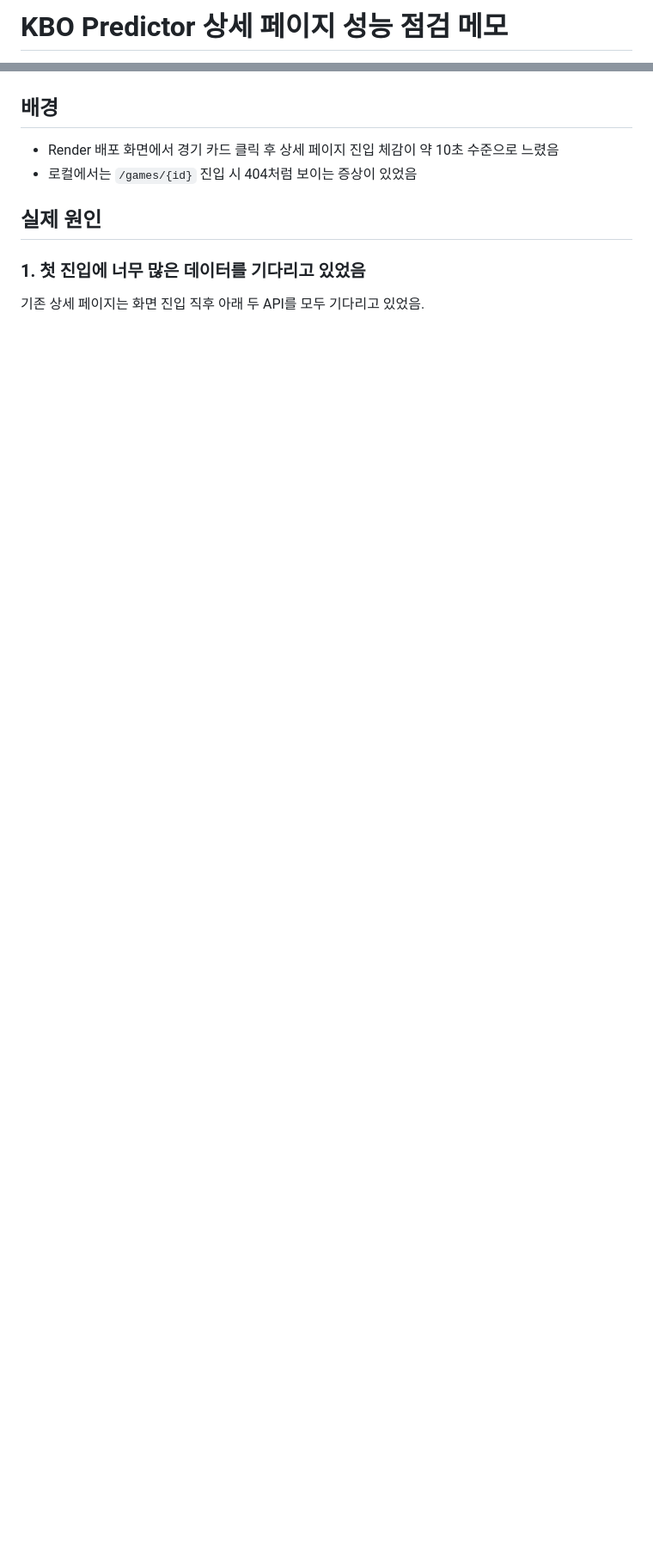
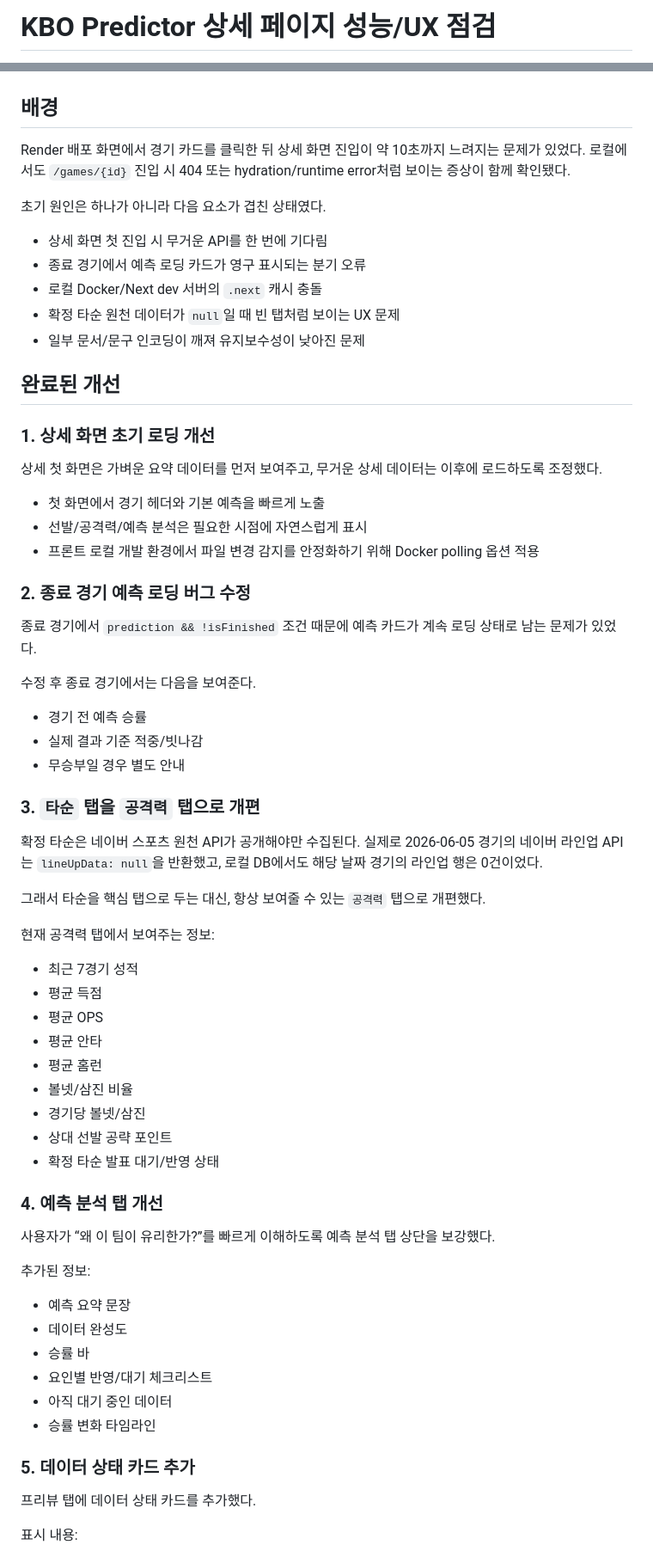
Before and after one commit to mandu965/lee_kbo, a Markdown page: doc/20260604_상세페이지_성능점검.md, 2 parts joined by grey strips. Shown at 86% size. Drawn GitHub-style; blank space fills up the shorter version.

Commit message:
Document game detail performance improvements

```diff
--- a/doc/20260604_상세페이지_성능점검.md
+++ b/doc/20260604_상세페이지_성능점검.md
@@ -1,2 +1,2 @@
-# KBO Predictor 상세 페이지 성능 점검 메모
+# KBO Predictor 상세 페이지 성능/UX 점검
 
@@ -4,11 +4,70 @@
 
 ## 배경
 
-- Render 배포 화면에서 경기 카드 클릭 후 상세 페이지 진입 체감이 약 10초 수준으로 느렸음
-- 로컬에서는 `/games/{id}` 진입 시 404처럼 보이는 증상이 있었음
+Render 배포 화면에서 경기 카드를 클릭한 뒤 상세 화면 진입이 약 10초까지 느려지는 문제가 있었다. 로컬에서도 `/games/{id}` 진입 시 404 또는 hydration/runtime error처럼 보이는 증상이 함께 확인됐다.
 
-## 실제 원인
+초기 원인은 하나가 아니라 다음 요소가 겹친 상태였다.
 
-### 1. 첫 진입에 너무 많은 데이터를 기다리고 있었음
+- 상세 화면 첫 진입 시 무거운 API를 한 번에 기다림
+- 종료 경기에서 예측 로딩 카드가 영구 표시되는 분기 오류
+- 로컬 Docker/Next dev 서버의 `.next` 캐시 충돌
+- 확정 타순 원천 데이터가 `null`일 때 빈 탭처럼 보이는 UX 문제
+- 일부 문서/문구 인코딩이 깨져 유지보수성이 낮아진 문제
 
-기존 상세 페이지는 화면 진입 직후 아래 두 API를 모두 기다리고 있었음.
+## 완료된 개선
+
+### 1. 상세 화면 초기 로딩 개선
+
+상세 첫 화면은 가벼운 요약 데이터를 먼저 보여주고, 무거운 상세 데이터는 이후에 로드하도록 조정했다.
+
+- 첫 화면에서 경기 헤더와 기본 예측을 빠르게 노출
+- 선발/공격력/예측 분석은 필요한 시점에 자연스럽게 표시
+- 프론트 로컬 개발 환경에서 파일 변경 감지를 안정화하기 위해 Docker polling 옵션 적용
+
+### 2. 종료 경기 예측 로딩 버그 수정
+
+종료 경기에서 `prediction && !isFinished` 조건 때문에 예측 카드가 계속 로딩 상태로 남는 문제가 있었다.
+
+수정 후 종료 경기에서는 다음을 보여준다.
+
+- 경기 전 예측 승률
+- 실제 결과 기준 적중/빗나감
+- 무승부일 경우 별도 안내
+
+### 3. `타순` 탭을 `공격력` 탭으로 개편
+
+확정 타순은 네이버 스포츠 원천 API가 공개해야만 수집된다. 실제로 2026-06-05 경기의 네이버 라인업 API는 `lineUpData: null`을 반환했고, 로컬 DB에서도 해당 날짜 경기의 라인업 행은 0건이었다.
+
+그래서 타순을 핵심 탭으로 두는 대신, 항상 보여줄 수 있는 `공격력` 탭으로 개편했다.
+
+현재 공격력 탭에서 보여주는 정보:
+
+- 최근 7경기 성적
+- 평균 득점
+- 평균 OPS
+- 평균 안타
+- 평균 홈런
+- 볼넷/삼진 비율
+- 경기당 볼넷/삼진
+- 상대 선발 공략 포인트
+- 확정 타순 발표 대기/반영 상태
+
+### 4. 예측 분석 탭 개선
+
+사용자가 “왜 이 팀이 유리한가?”를 빠르게 이해하도록 예측 분석 탭 상단을 보강했다.
+
+추가된 정보:
+
+- 예측 요약 문장
+- 데이터 완성도
+- 승률 바
+- 요인별 반영/대기 체크리스트
+- 아직 대기 중인 데이터
+- 승률 변화 타임라인
+
+### 5. 데이터 상태 카드 추가
+
+프리뷰 탭에 데이터 상태 카드를 추가했다.
+
+표시 내용:
+
```
Also changed, not shown: other parts of doc/20260604_상세페이지_성능점검.md (+75 -134 lines).
